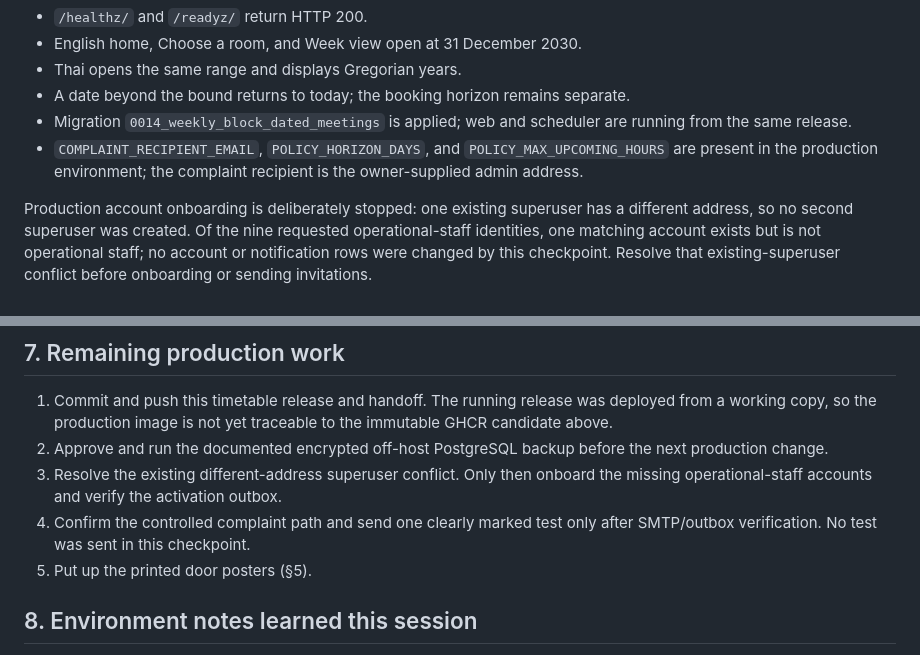
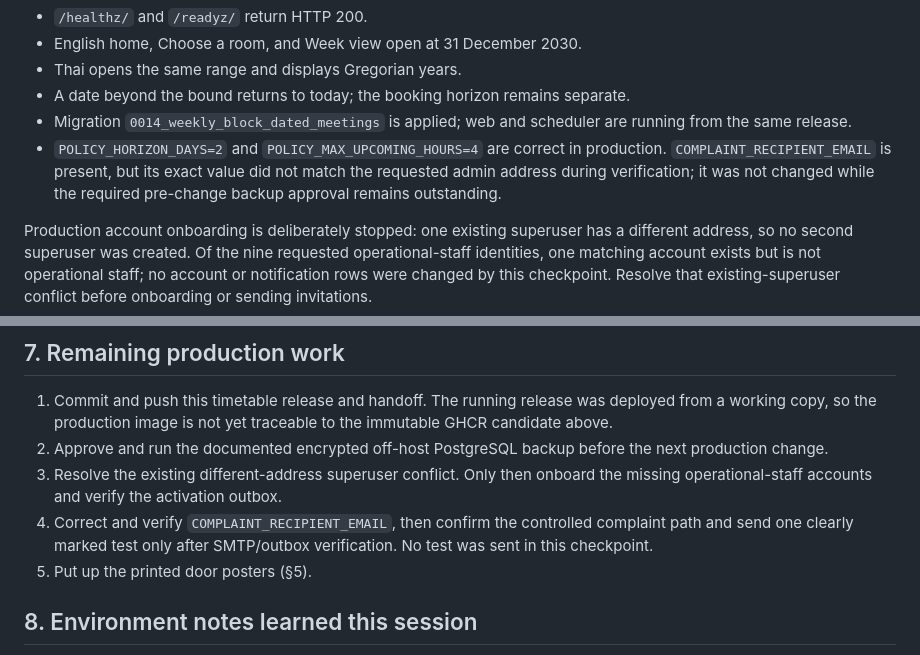
Before and after one commit to yos2568/room-reserve, a Markdown page: handoff22sep.md, 2 parts joined by grey strips. Drawn GitHub-style.

Commit message:
Record complaint configuration discrepancy

```diff
--- a/handoff22sep.md
+++ b/handoff22sep.md
@@ -48,9 +48,10 @@ Verified results:
 - A date beyond the bound returns to today; the booking horizon remains separate.
 - Migration `0014_weekly_block_dated_meetings` is applied; web and scheduler are
   running from the same release.
-- `COMPLAINT_RECIPIENT_EMAIL`, `POLICY_HORIZON_DAYS`, and
-  `POLICY_MAX_UPCOMING_HOURS` are present in the production environment; the
-  complaint recipient is the owner-supplied admin address.
+- `POLICY_HORIZON_DAYS=2` and `POLICY_MAX_UPCOMING_HOURS=4` are correct in
+  production. `COMPLAINT_RECIPIENT_EMAIL` is present, but its exact value did not
+  match the requested admin address during verification; it was not changed while
+  the required pre-change backup approval remains outstanding.
 
 Production account onboarding is deliberately stopped: one existing superuser has
 a different address, so no second superuser was created. Of the nine requested
@@ -175,8 +176,9 @@ was changed:
    next production change.
 3. Resolve the existing different-address superuser conflict. Only then onboard
    the missing operational-staff accounts and verify the activation outbox.
-4. Confirm the controlled complaint path and send one clearly marked test only
-   after SMTP/outbox verification. No test was sent in this checkpoint.
+4. Correct and verify `COMPLAINT_RECIPIENT_EMAIL`, then confirm the controlled
+   complaint path and send one clearly marked test only after SMTP/outbox
+   verification. No test was sent in this checkpoint.
 5. Put up the printed door posters (§5).
 
 ## 8. Environment notes learned this session
```
